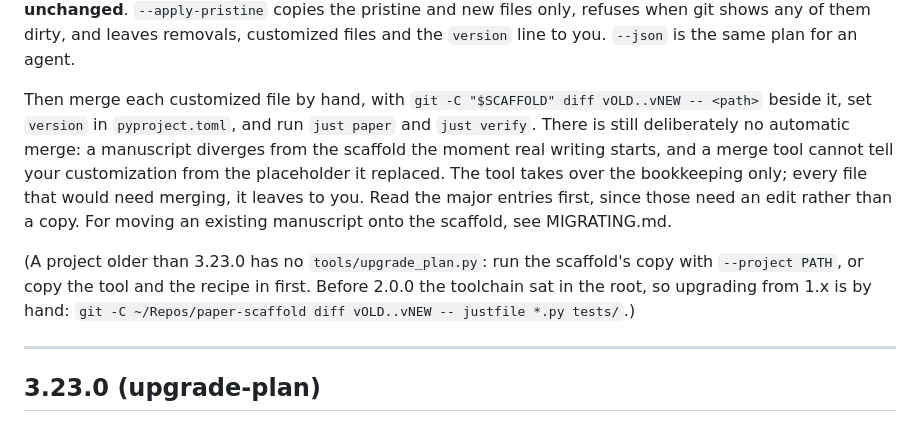
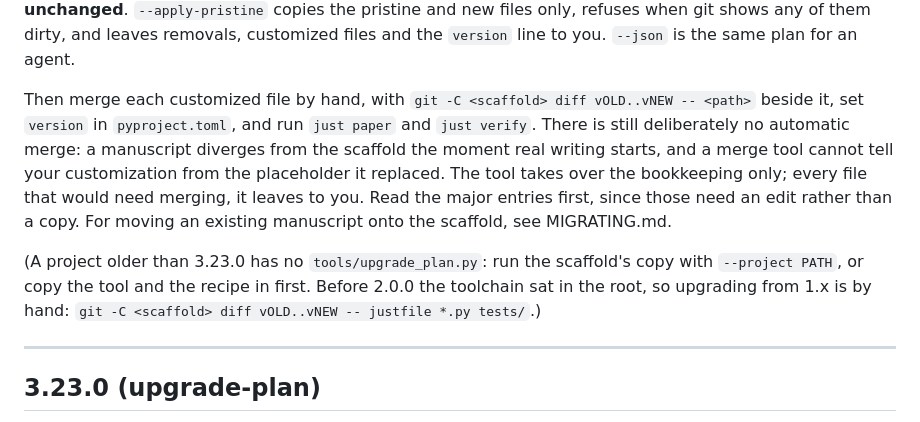
Before and after one commit to pgarrett-scripps/paper-scaffold, a Markdown page: HISTORY.md, the part around the change. Drawn GitHub-style.

Commit message:
HISTORY: generic scaffold path in upgrade instructions
Co-Authored-By: Claude Opus 5.5 (1M context) <noreply@anthropic.com>

```diff
--- a/HISTORY.md
+++ b/HISTORY.md
@@ -48,7 +48,7 @@ customized files and the `version` line to you. `--json` is the same plan for
 an agent.
 
 Then merge each customized file by hand, with
-`git -C "$SCAFFOLD" diff vOLD..vNEW -- <path>` beside it, set
+`git -C <scaffold> diff vOLD..vNEW -- <path>` beside it, set
 `version` in `pyproject.toml`, and run `just paper` and `just verify`. There is
 still deliberately no automatic merge: a manuscript diverges from the scaffold
 the moment real writing starts, and a merge tool cannot tell your
@@ -60,7 +60,7 @@ moving an existing manuscript onto the scaffold, see MIGRATING.md.
 (A project older than 3.23.0 has no `tools/upgrade_plan.py`: run the scaffold's
 copy with `--project PATH`, or copy the tool and the recipe in first. Before
 2.0.0 the toolchain sat in the root, so upgrading from 1.x is by hand:
-`git -C ~/Repos/paper-scaffold diff vOLD..vNEW -- justfile *.py tests/`.)
+`git -C <scaffold> diff vOLD..vNEW -- justfile *.py tests/`.)
 
 ---
 
```
